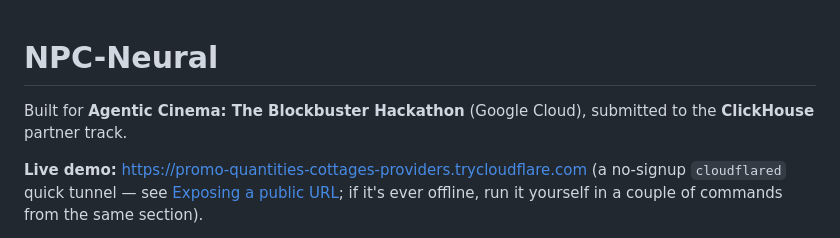
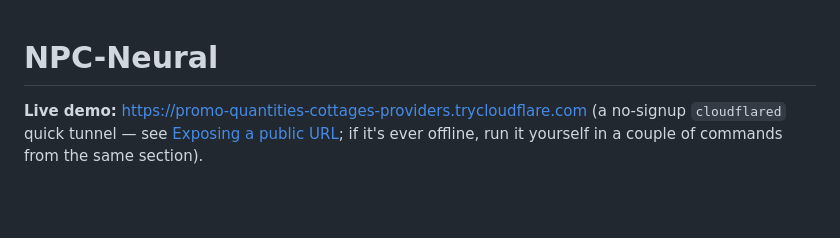
Before and after one commit to Lanceky/NPC-Neural, a Markdown page: README.md, the part around the change. Drawn GitHub-style; blank space fills up the shorter version.

Commit message:
Update README
Removed hackathon submission details from README.

```diff
--- a/README.md
+++ b/README.md
@@ -1,7 +1,5 @@
 # NPC-Neural
 
-Built for **Agentic Cinema: The Blockbuster Hackathon** (Google Cloud), submitted
-to the **ClickHouse** partner track.
 
 **Live demo:** https://promo-quantities-cottages-providers.trycloudflare.com
 (a no-signup `cloudflared` quick tunnel — see [Exposing a public
```
